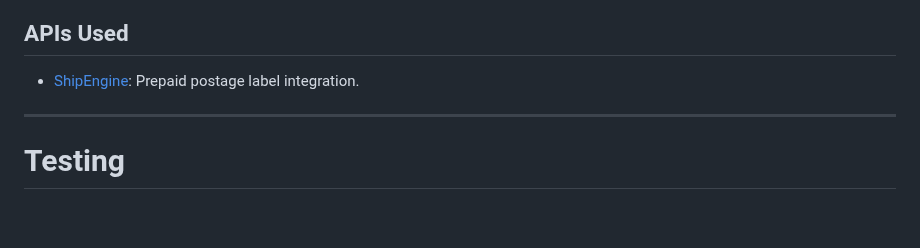
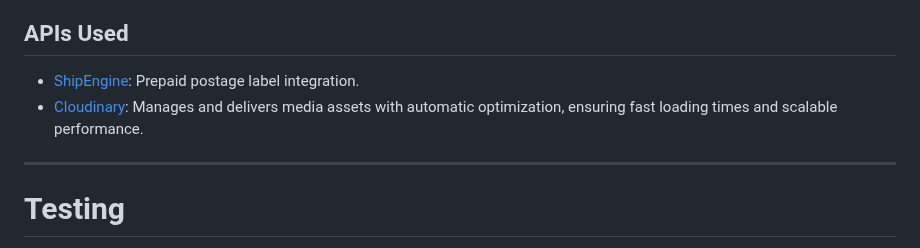
Before and after one commit to VCHOPRA86/Buyback, a Markdown page: README.md, the part around the change. Drawn GitHub-style; blank space fills up the shorter version.

```diff
--- a/README.md
+++ b/README.md
@@ -227,6 +227,7 @@ The site was developed with a responsive design, ensuring usability across deskt
 ## APIs Used
 
 - [ShipEngine](https://www.shipengine.com/): Prepaid postage label integration.
+- [Cloudinary](https://cloudinary.com/): Manages and delivers media assets with automatic optimization, ensuring fast loading times and scalable performance.
 
 ---
 
```
